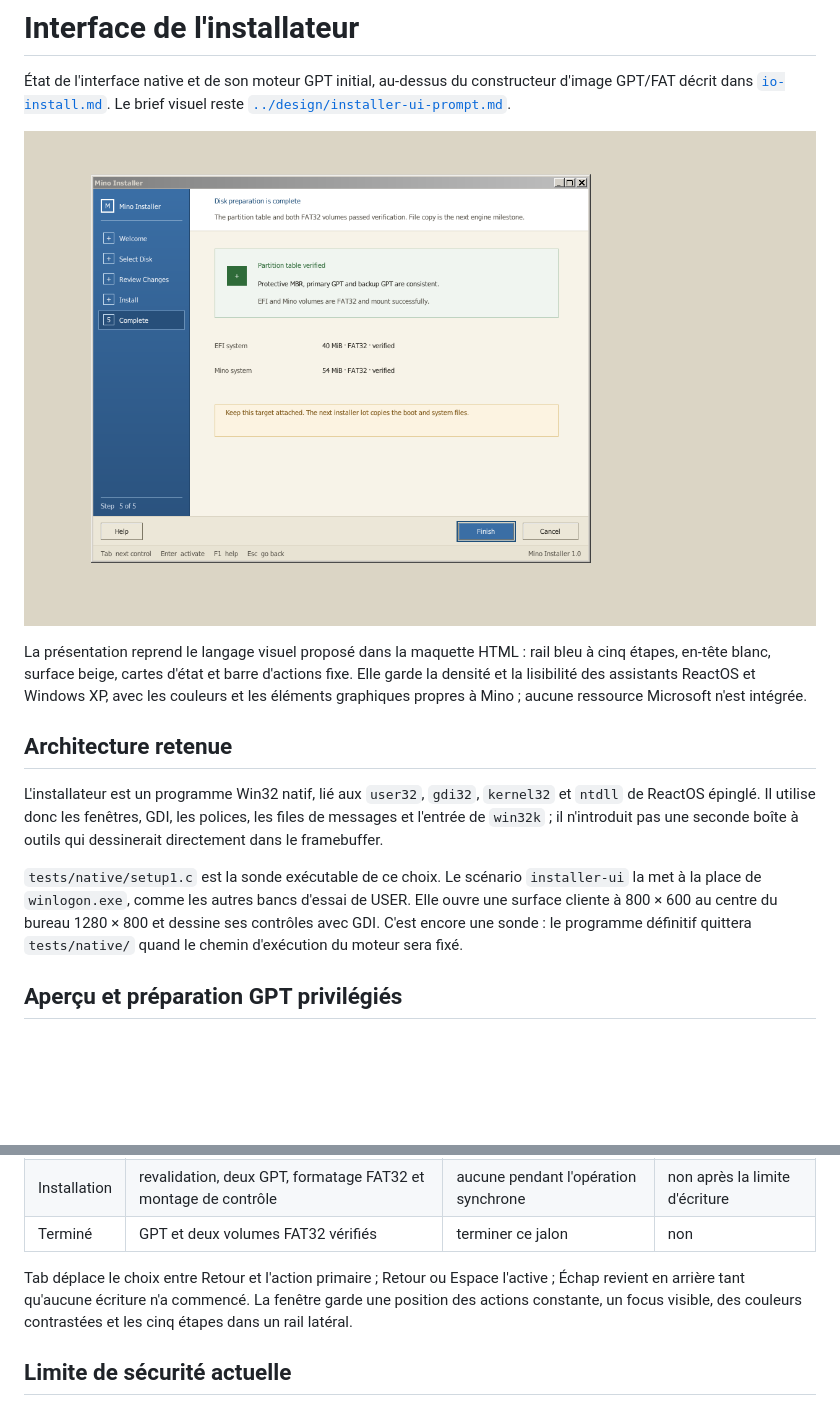
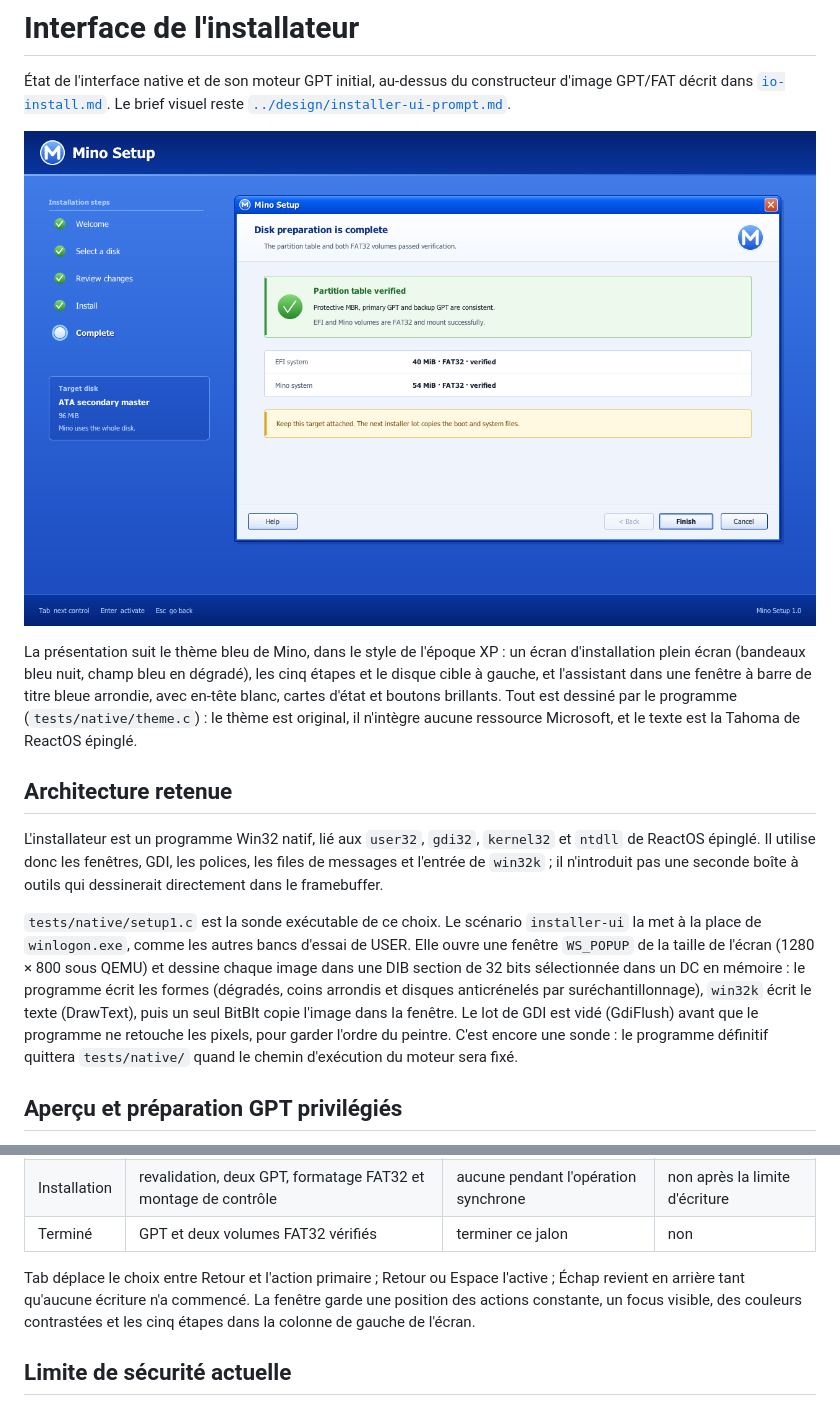
Before and after one commit to pentest30/mini-nt-os, a Markdown page: docs/compat/install-ui.md, 2 parts joined by grey strips. Drawn GitHub-style; pictures changed too: docs/images/installer-ui-redesign.png; blank space fills up the shorter version.

```diff
--- a/docs/compat/install-ui.md
+++ b/docs/compat/install-ui.md
@@ -7,11 +7,13 @@ brief visuel reste
 
 ![Écran final du nouvel installateur Mino](../images/installer-ui-redesign.png)
 
-La présentation reprend le langage visuel proposé dans la maquette HTML :
-rail bleu à cinq étapes, en-tête blanc, surface beige, cartes d'état et barre
-d'actions fixe. Elle garde la densité et la lisibilité des assistants
-ReactOS et Windows XP, avec les couleurs et les éléments graphiques propres à
-Mino ; aucune ressource Microsoft n'est intégrée.
+La présentation suit le thème bleu de Mino, dans le style de l'époque XP : un
+écran d'installation plein écran (bandeaux bleu nuit, champ bleu en dégradé),
+les cinq étapes et le disque cible à gauche, et l'assistant dans une fenêtre
+à barre de titre bleue arrondie, avec en-tête blanc, cartes d'état et boutons
+brillants. Tout est dessiné par le programme (`tests/native/theme.c`) : le
+thème est original, il n'intègre aucune ressource Microsoft, et le texte est
+la Tahoma de ReactOS épinglé.
 
 ## Architecture retenue
 
@@ -23,8 +25,13 @@ framebuffer.
 
 `tests/native/setup1.c` est la sonde exécutable de ce choix. Le scénario
 `installer-ui` la met à la place de `winlogon.exe`, comme les autres bancs
-d'essai de USER. Elle ouvre une surface cliente à 800 × 600 au centre du
-bureau 1280 × 800 et dessine ses contrôles avec GDI. C'est encore une sonde :
+d'essai de USER. Elle ouvre une fenêtre `WS_POPUP` de la taille de l'écran
+(1280 × 800 sous QEMU) et dessine chaque image dans une DIB section de
+32 bits sélectionnée dans un DC en mémoire : le programme écrit les formes
+(dégradés, coins arrondis et disques anticrénelés par suréchantillonnage),
+`win32k` écrit le texte (DrawText), puis un seul BitBlt copie l'image dans la
+fenêtre. Le lot de GDI est vidé (GdiFlush) avant que le programme ne
+retouche les pixels, pour garder l'ordre du peintre. C'est encore une sonde :
 le programme définitif quittera `tests/native/` quand le chemin d'exécution
 du moteur sera fixé.
 
@@ -78,7 +85,7 @@ compare au plan exact avant de rendre le succès.
 Tab déplace le choix entre Retour et l'action primaire ; Retour ou Espace
 l'active ; Échap revient en arrière tant qu'aucune écriture n'a commencé.
 La fenêtre garde une position des actions constante, un focus visible, des
-couleurs contrastées et les cinq étapes dans un rail latéral.
+couleurs contrastées et les cinq étapes dans la colonne de gauche de l'écran.
 
 ## Limite de sécurité actuelle
 
```
Also changed, not shown: other parts of docs/compat/install-ui.md (+10 -5 lines), design-qa.md (+16 -15 lines), docs/images/desktop-ui-redesign.png.
